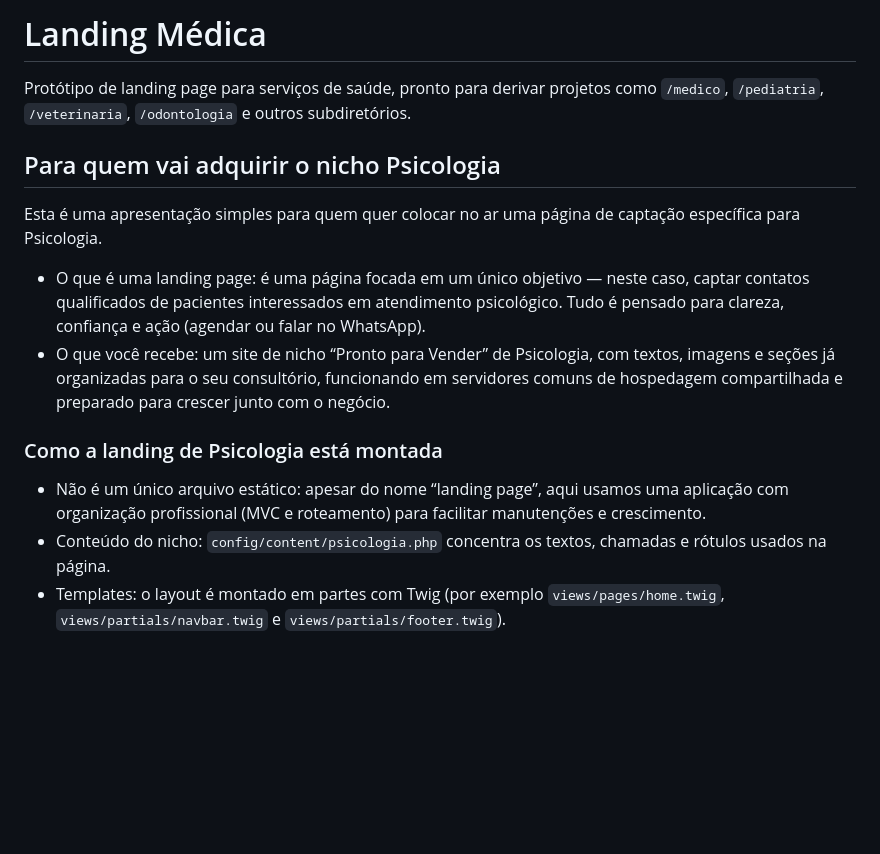
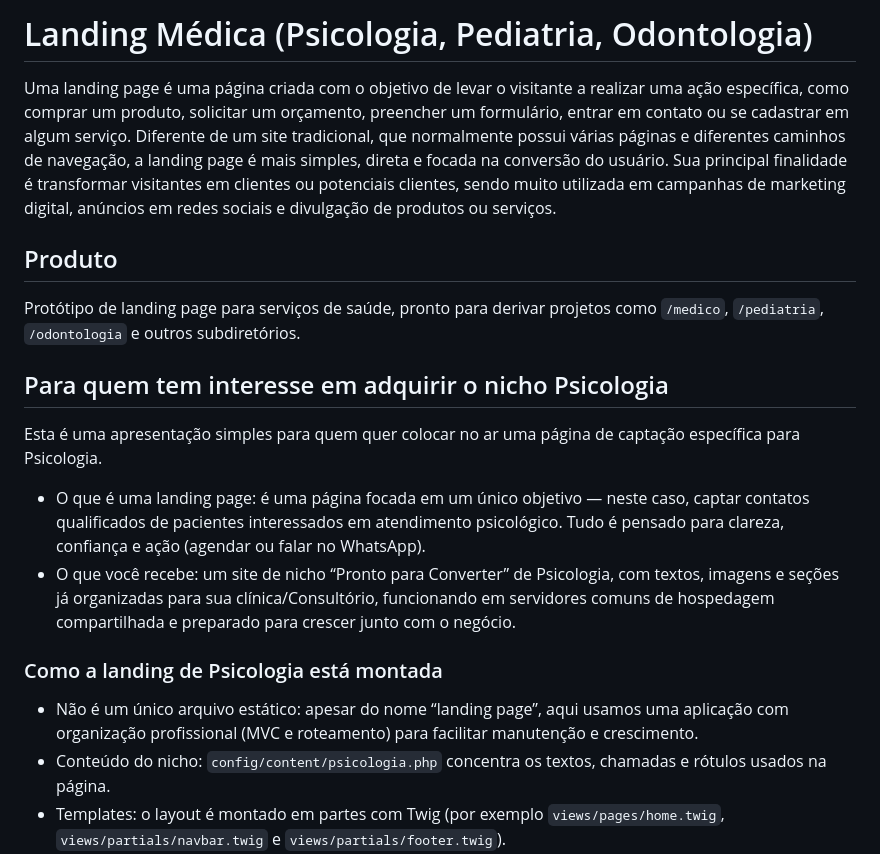
Before and after one commit to luciolemos/psicologia_srv798468, a Markdown page: README.md, the part around the change. Drawn GitHub-style; blank space fills up the shorter version.

Commit message:
psicologia

```diff
--- a/README.md
+++ b/README.md
@@ -1,17 +1,20 @@
-# Landing Médica
+# Landing Médica (Psicologia, Pediatria, Odontologia)
+Uma landing page é uma página criada com o objetivo de levar o visitante a realizar uma ação específica, como comprar um produto, solicitar um orçamento, preencher um formulário, entrar em contato ou se cadastrar em algum serviço. Diferente de um site tradicional, que normalmente possui várias páginas e diferentes caminhos de navegação, a landing page é mais simples, direta e focada na conversão do usuário. Sua principal finalidade é transformar visitantes em clientes ou potenciais clientes, sendo muito utilizada em campanhas de marketing digital, anúncios em redes sociais e divulgação de produtos ou serviços.
 
-Protótipo de landing page para serviços de saúde, pronto para derivar projetos como `/medico`, `/pediatria`, `/veterinaria`, `/odontologia` e outros subdiretórios.
+## Produto
 
-## Para quem vai adquirir o nicho Psicologia
+Protótipo de landing page para serviços de saúde, pronto para derivar projetos como `/medico`, `/pediatria`, `/odontologia` e outros subdiretórios.
+
+## Para quem tem interesse em adquirir o nicho Psicologia
 
 Esta é uma apresentação simples para quem quer colocar no ar uma página de captação específica para Psicologia.
 
 - O que é uma landing page: é uma página focada em um único objetivo — neste caso, captar contatos qualificados de pacientes interessados em atendimento psicológico. Tudo é pensado para clareza, confiança e ação (agendar ou falar no WhatsApp).
-- O que você recebe: um site de nicho “Pronto para Vender” de Psicologia, com textos, imagens e seções já organizadas para o seu consultório, funcionando em servidores comuns de hospedagem compartilhada e preparado para crescer junto com o negócio.
+- O que você recebe: um site de nicho “Pronto para Converter” de Psicologia, com textos, imagens e seções já organizadas para sua clínica/Consultório, funcionando em servidores comuns de hospedagem compartilhada e preparado para crescer junto com o negócio.
 
 ### Como a landing de Psicologia está montada
 
-- Não é um único arquivo estático: apesar do nome “landing page”, aqui usamos uma aplicação com organização profissional (MVC e roteamento) para facilitar manutenções e crescimento.
+- Não é um único arquivo estático: apesar do nome “landing page”, aqui usamos uma aplicação com organização profissional (MVC e roteamento) para facilitar manutenção e crescimento.
 - Conteúdo do nicho: `config/content/psicologia.php` concentra os textos, chamadas e rótulos usados na página.
 - Templates: o layout é montado em partes com Twig (por exemplo `views/pages/home.twig`, `views/partials/navbar.twig` e `views/partials/footer.twig`).
 - Rotas: a navegação é simples e direta — a página principal e o envio do formulário ficam em `routes/web.php`.
```
